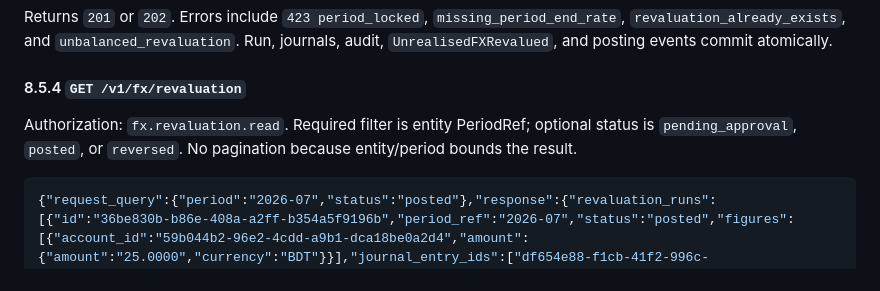
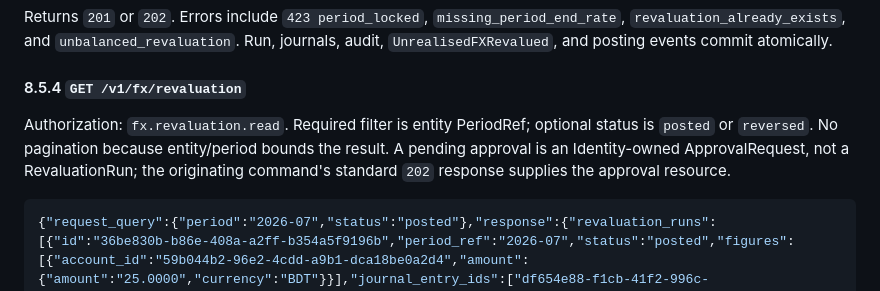
Before and after one commit to nhtest221/hivefinance, a Markdown page: docs/HiveFin_API_Contracts.md, the part around the change. GitHub-like rendering.

````diff
--- a/docs/HiveFin_API_Contracts.md
+++ b/docs/HiveFin_API_Contracts.md
@@ -581,7 +581,7 @@ Returns `201` or `202`. Errors include `423 period_locked`, `missing_period_end_
 
 #### 8.5.4 `GET /v1/fx/revaluation`
 
-Authorization: `fx.revaluation.read`. Required filter is entity PeriodRef; optional status is `pending_approval`, `posted`, or `reversed`. No pagination because entity/period bounds the result.
+Authorization: `fx.revaluation.read`. Required filter is entity PeriodRef; optional status is `posted` or `reversed`. No pagination because entity/period bounds the result. A pending approval is an Identity-owned ApprovalRequest, not a RevaluationRun; the originating command's standard `202` response supplies the approval resource.
 
 ```json
 {"request_query":{"period":"2026-07","status":"posted"},"response":{"revaluation_runs":[{"id":"36be830b-b86e-408a-a2ff-b354a5f9196b","period_ref":"2026-07","status":"posted","figures":[{"account_id":"59b044b2-96e2-4cdd-a9b1-dca18be0a2d4","amount":{"amount":"25.0000","currency":"BDT"}}],"journal_entry_ids":["df654e88-f1cb-41f2-996c-1ee8826bf6aa"],"reversal":{"status":"scheduled","target_period_ref":"2026-08","reversal_run_id":null,"journal_entry_ids":[],"reversed_at":null},"version":1}]}}
````
Also changed, not shown: docs/HiveFin_Decision_Log.md (+14 -0 lines).
